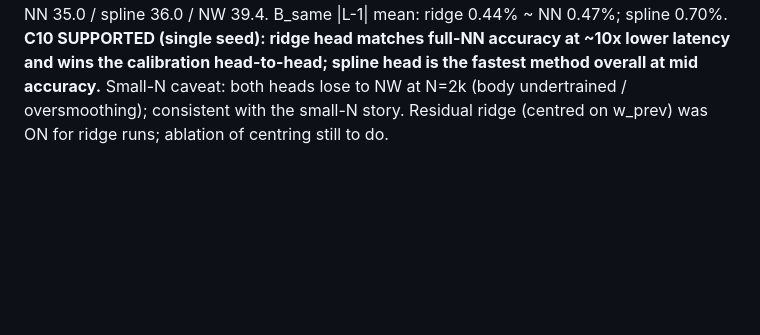
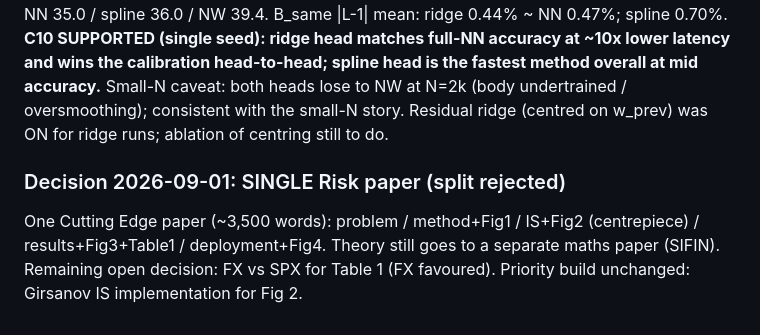
Before and after one commit to odshelley/nn-method-risk, a Markdown page: PAPER_PLAN.md, the part around the change. Rendered like a GitHub page; blank space fills up the shorter version.

Commit message:
Plan: record single-paper decision

```diff
--- a/PAPER_PLAN.md
+++ b/PAPER_PLAN.md
@@ -246,3 +246,6 @@ C_mismatch repricing RMSE @T=1: ridge 34.1bp (BEST of all four) vs NN 35.0 / spl
 B_same |L-1| mean: ridge 0.44% ~ NN 0.47%; spline 0.70%.
 **C10 SUPPORTED (single seed): ridge head matches full-NN accuracy at ~10x lower latency and wins the calibration head-to-head; spline head is the fastest method overall at mid accuracy.** Small-N caveat: both heads lose to NW at N=2k (body undertrained / oversmoothing); consistent with the small-N story.
 Residual ridge (centred on w_prev) was ON for ridge runs; ablation of centring still to do.
+
+### Decision 2026-09-01: SINGLE Risk paper (split rejected)
+One Cutting Edge paper (~3,500 words): problem / method+Fig1 / IS+Fig2 (centrepiece) / results+Fig3+Table1 / deployment+Fig4. Theory still goes to a separate maths paper (SIFIN). Remaining open decision: FX vs SPX for Table 1 (FX favoured). Priority build unchanged: Girsanov IS implementation for Fig 2.
```
